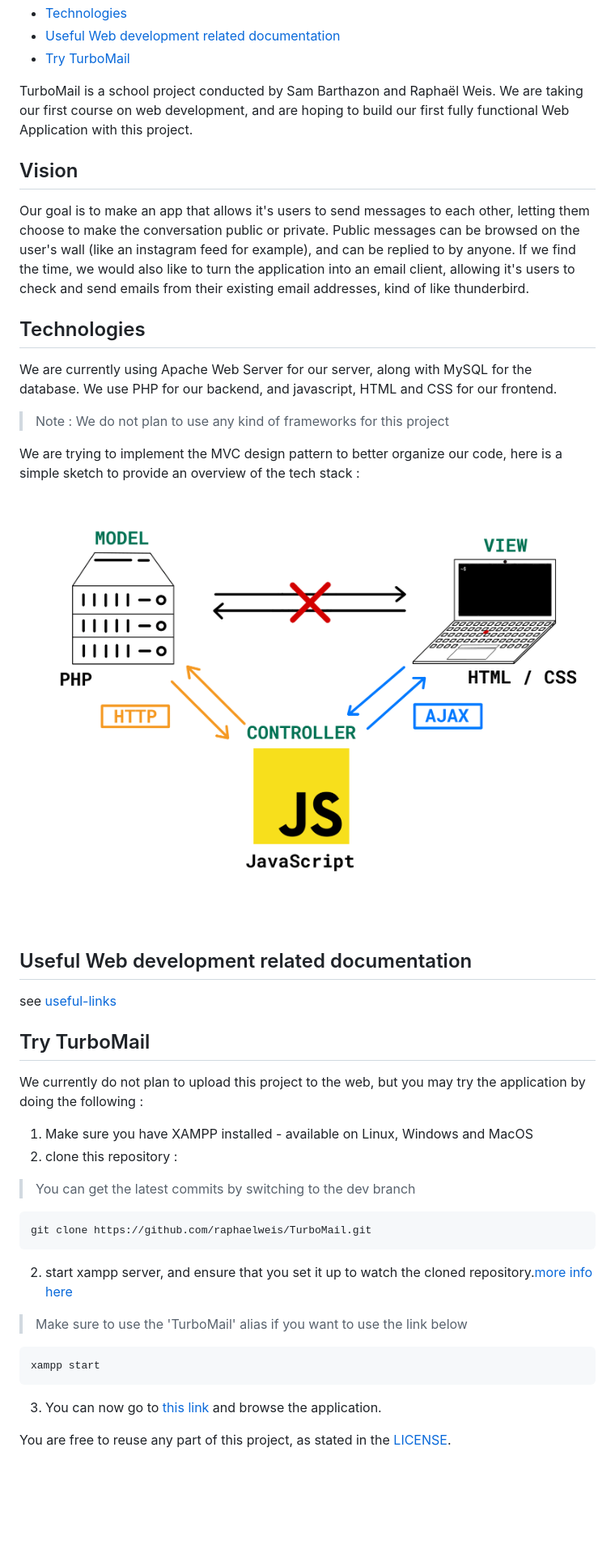
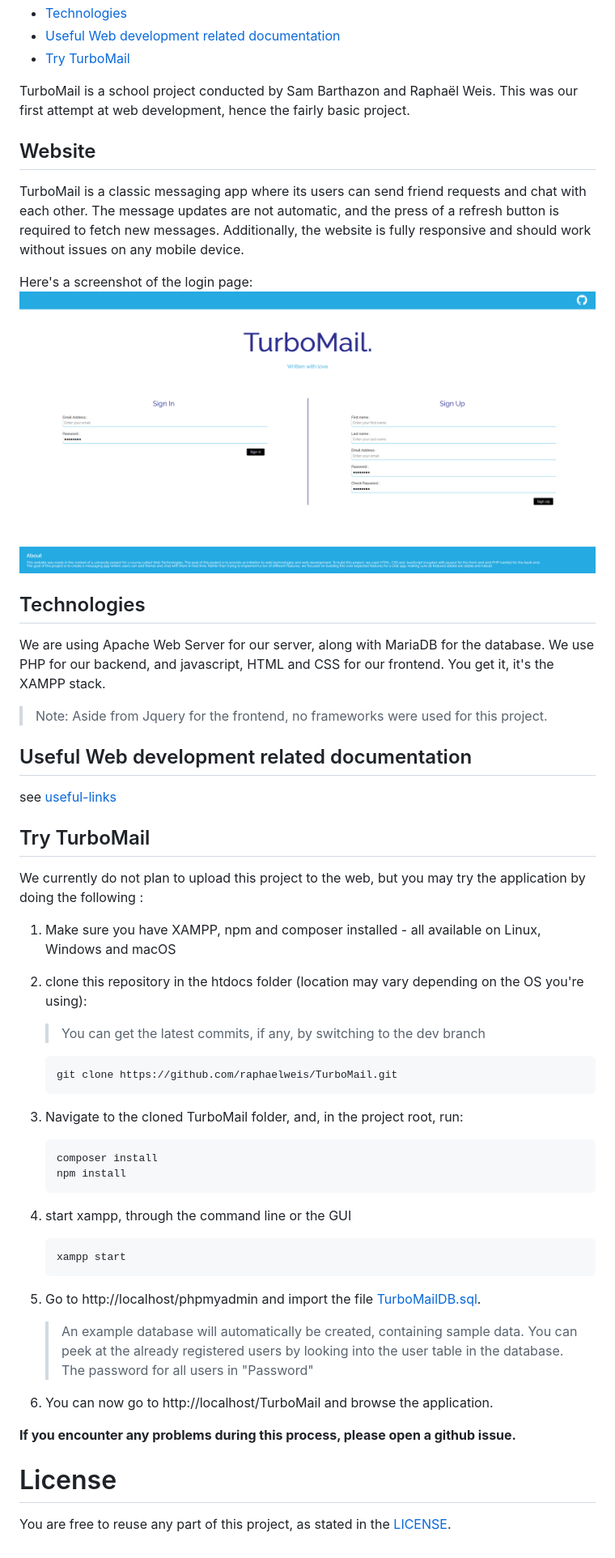
Before and after one commit to raphaelweis/TurboMail, a Markdown page: README.md, the part around the change printed below. Shown: that part at 81% size. Rendered like a GitHub page; pictures changed too: doc/resources/screenshot-login-page.png (added); blank space fills up the shorter version.

````diff
--- a/README.md
+++ b/README.md
@@ -8,30 +8,27 @@
 - [Try TurboMail](#try-turbomail)
   <!--toc:end-->
 
-TurboMail is a school project conducted by Sam Barthazon and Raphaël Weis. We
-are taking our first course on web development, and are hoping to build our
-first fully functional Web Application with this project.
+TurboMail is a school project conducted by Sam Barthazon and Raphaël Weis. This was
+our first attempt at web development, hence the fairly basic project.
 
-## Vision
+## Website
 
-Our goal is to make an app that allows it's users to send messages to each
-other, letting them choose to make the conversation public or private. Public
-messages can be browsed on the user's wall (like an instagram feed for example),
-and can be replied to by anyone. If we find the time, we would also like to turn
-the application into an email client, allowing it's users to check and send
-emails from their existing email addresses, kind of like thunderbird.
+TurboMail is a classic messaging app where its users can send friend requests and chat
+with each other. The message updates are not automatic, and the press of a refresh button
+is required to fetch new messages. Additionally, the website is fully responsive and should
+work without issues on any mobile device.
+
+Here's a screenshot of the login page:
+![alt text](doc/resources/screenshot-login-page.png)
 
 ## Technologies
 
-We are currently using Apache Web Server for our server, along with MySQL for
+We are using Apache Web Server for our server, along with MariaDB for
 the database. We use PHP for our backend, and javascript, HTML and CSS for our
 frontend.
+You get it, it's the XAMPP stack.
 
-> Note : We do not plan to use any kind of frameworks for this project
-
-We are trying to implement the MVC design pattern to better organize our code,
-here is a simple sketch to provide an overview of the tech stack :
-![alt text](doc/resources/appsketch.png)
+> Note: Aside from Jquery for the frontend, no frameworks were used for this project.
 
 ## Useful Web development related documentation
 
@@ -42,26 +39,38 @@ see [useful-links](/doc/useful-links.md)
 We currently do not plan to upload this project to the web, but you may try the
 application by doing the following :
 
-1. Make sure you have XAMPP installed - available on Linux, Windows and MacOS
-2. clone this repository :
+1. Make sure you have XAMPP, npm and composer installed - all available on Linux, Windows and macOS
+2. clone this repository in the htdocs folder (location may vary depending on the OS you're using):
 
-> You can get the latest commits by switching to the dev branch
+   > You can get the latest commits, if any, by switching to the dev branch
 
-```
-git clone https://github.com/raphaelweis/TurboMail.git
-```
+    ```
+    git clone https://github.com/raphaelweis/TurboMail.git
+    ```
 
-2. start xampp server, and ensure that you set it up to watch the cloned
-   repository.[more info here](https://wiki.archlinux.org/title/XAMPP)
+3. Navigate to the cloned TurboMail folder, and, in the project root, run:
+   ```
+   composer install
+   npm install
+   ```
 
-> Make sure to use the 'TurboMail' alias if you want to use the link below
+4. start xampp, through the command line or the GUI
 
-```
-xampp start
-```
+    ```
+    xampp start
+    ```
 
-3. You can now go to [this link](http://localhost/TurboMail/src/app/view) and
-   browse the application.
+5. Go to http://localhost/phpmyadmin and import the file [TurboMailDB.sql](/database/TurboMailDB.sql).
+
+    > An example database will automatically be created, containing sample data. You can peek at the
+    already registered users by looking into the user table in the database.
+    The password for all users in "Password"
+
+6. You can now go to http://localhost/TurboMail and browse the application.
+
+**If you encounter any problems during this process, please open a github issue.**
+
+# License
 
 You are free to reuse any part of this project, as stated in the
 [LICENSE](LICENSE).
````
Also changed, not shown: other parts of README.md (+1 -1 lines).
